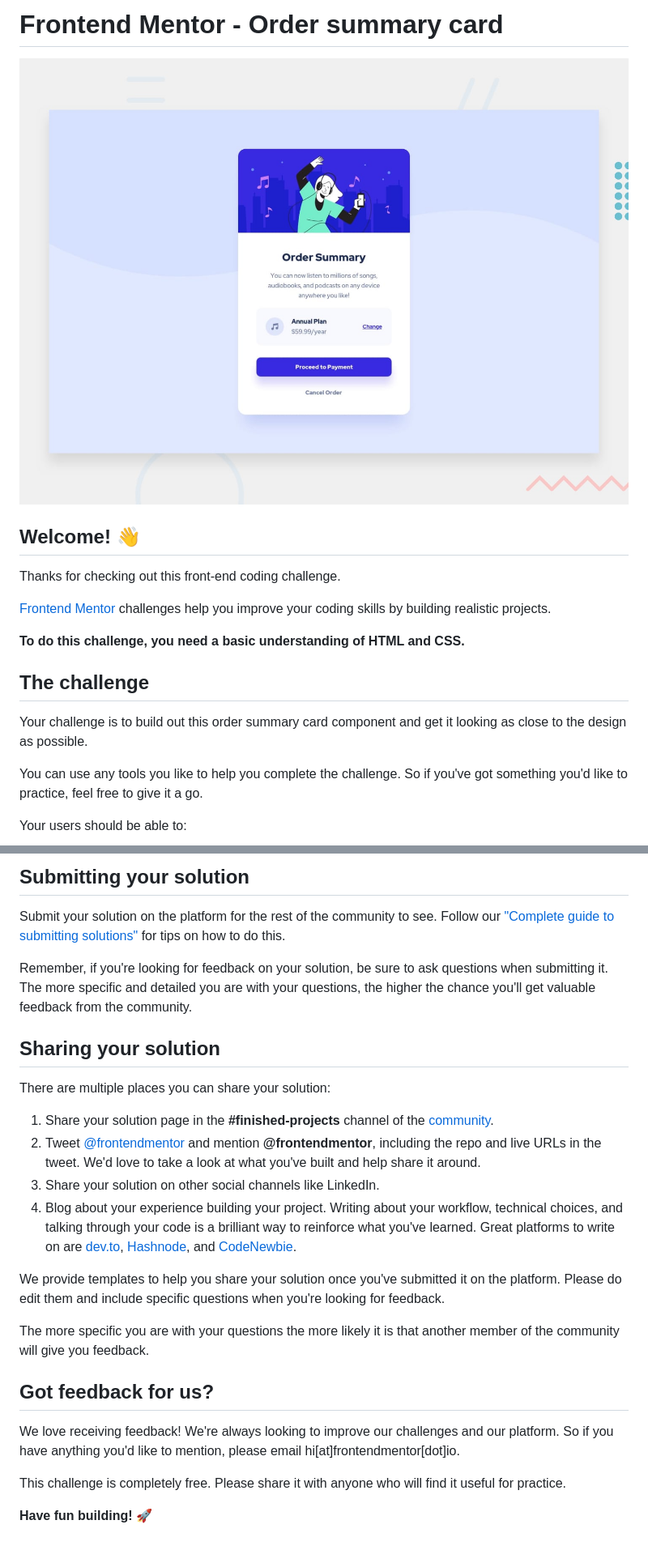
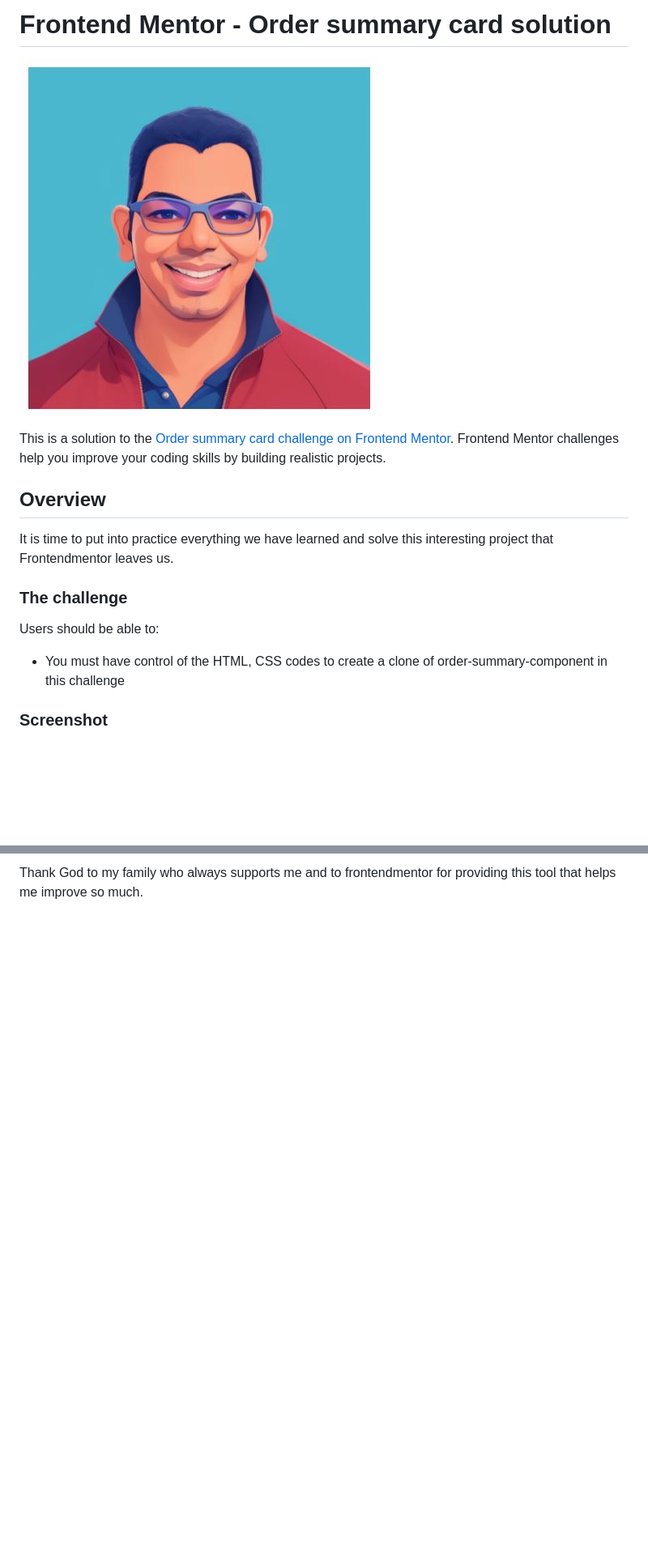
Before and after one commit to rodjoker/Order-summary-component, a Markdown page: README.md, 2 parts joined by grey strips. Shown at 81% size. GitHub-like rendering; pictures changed too: images/rodcode.JPG (added); blank space fills up the shorter version.

```diff
--- a/README.md
+++ b/README.md
@@ -1,20 +1,19 @@
-# Frontend Mentor - Order summary card
+# Frontend Mentor - Order summary card solution
 
-![Design preview for the Order summary card coding challenge](./design/desktop-preview.jpg)
+![](./images/rodcode.JPG)
 
-## Welcome! 👋
+This is a solution to the [Order summary card challenge on Frontend Mentor](https://www.frontendmentor.io/challenges/order-summary-component-QlPmajDUj). Frontend Mentor challenges help you improve your coding skills by building realistic projects.
 
-Thanks for checking out this front-end coding challenge.
 
-[Frontend Mentor](https://www.frontendmentor.io) challenges help you improve your coding skills by building realistic projects.
+## Overview
 
-**To do this challenge, you need a basic understanding of HTML and CSS.**
+It is time to put into practice everything we have learned and solve this interesting project that Frontendmentor leaves us.
 
-## The challenge
+### The challenge
 
-Your challenge is to build out this order summary card component and get it looking as close to the design as possible.
+Users should be able to:
 
-You can use any tools you like to help you complete the challenge. So if you've got something you'd like to practice, feel free to give it a go.
+- You must have control of the HTML, CSS codes to create a clone of order-summary-component in this challenge
 
-Your users should be able to:
+### Screenshot
 
@@ -66,26 +57 @@ Once you've added your information to the template, delete this file and rename
-## Submitting your solution
-
-Submit your solution on the platform for the rest of the community to see. Follow our ["Complete guide to submitting solutions"](https://medium.com/frontend-mentor/a-complete-guide-to-submitting-solutions-on-frontend-mentor-ac6384162248) for tips on how to do this.
-
-Remember, if you're looking for feedback on your solution, be sure to ask questions when submitting it. The more specific and detailed you are with your questions, the higher the chance you'll get valuable feedback from the community.
-
-## Sharing your solution
-
-There are multiple places you can share your solution:
-
-1. Share your solution page in the **#finished-projects** channel of the [community](https://www.frontendmentor.io/community).
-2. Tweet [@frontendmentor](https://twitter.com/frontendmentor) and mention **@frontendmentor**, including the repo and live URLs in the tweet. We'd love to take a look at what you've built and help share it around.
-3. Share your solution on other social channels like LinkedIn.
-4. Blog about your experience building your project. Writing about your workflow, technical choices, and talking through your code is a brilliant way to reinforce what you've learned. Great platforms to write on are [dev.to](https://dev.to/), [Hashnode](https://hashnode.com/), and [CodeNewbie](https://community.codenewbie.org/).
-
-We provide templates to help you share your solution once you've submitted it on the platform. Please do edit them and include specific questions when you're looking for feedback.
-
-The more specific you are with your questions the more likely it is that another member of the community will give you feedback.
-
-## Got feedback for us?
-
-We love receiving feedback! We're always looking to improve our challenges and our platform. So if you have anything you'd like to mention, please email hi[at]frontendmentor[dot]io.
-
-This challenge is completely free. Please share it with anyone who will find it useful for practice.
-
-**Have fun building!** 🚀
+Thank God to my family who always supports me and to frontendmentor for providing this tool that helps me improve so much.
```
Also changed, not shown: other parts of README.md (+24 -32 lines), README-template.md (deleted, +0 -110 lines), images/frontend-order-summary.JPG (added), 1 other file.
